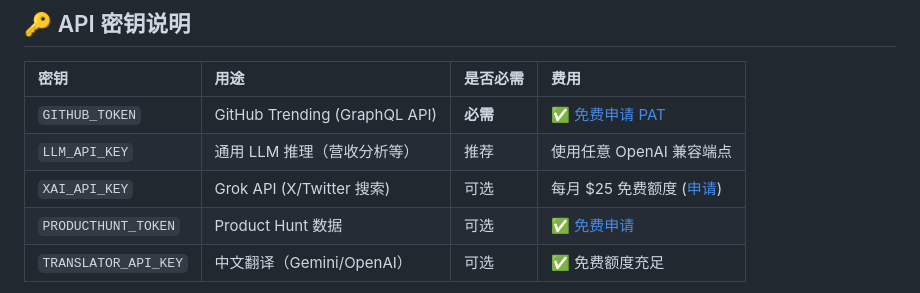
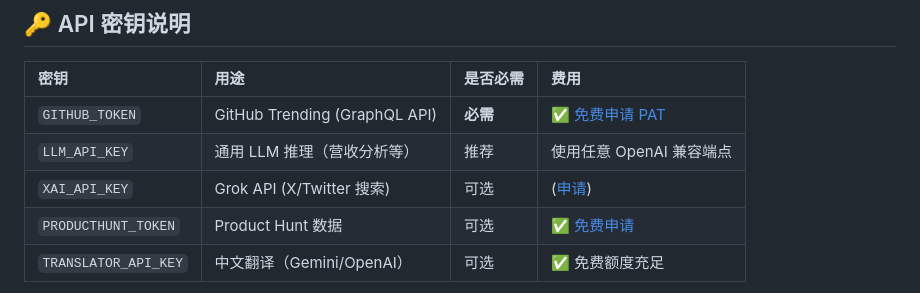
Before and after one commit to mumuer1024/Prism, a Markdown page: README.md, the part around the change. Drawn GitHub-style.

```diff
--- a/README.md
+++ b/README.md
@@ -143,7 +143,7 @@ python run_revenue_architect.py
 |:--|:--|:--|:--|
 | `GITHUB_TOKEN` | GitHub Trending (GraphQL API) | **必需** | ✅ [免费申请 PAT](https://github.com/settings/tokens) |
 | `LLM_API_KEY` | 通用 LLM 推理（营收分析等） | 推荐 | 使用任意 OpenAI 兼容端点 |
-| `XAI_API_KEY` | Grok API (X/Twitter 搜索) | 可选 | 每月 $25 免费额度 ([申请](https://console.x.ai/)) |
+| `XAI_API_KEY` | Grok API (X/Twitter 搜索) | 可选 |  ([申请](https://console.x.ai/)) |
 | `PRODUCTHUNT_TOKEN` | Product Hunt 数据 | 可选 | ✅ [免费申请](https://www.producthunt.com/v2/oauth/applications) |
 | `TRANSLATOR_API_KEY` | 中文翻译（Gemini/OpenAI） | 可选 | ✅ 免费额度充足 |
 
```
